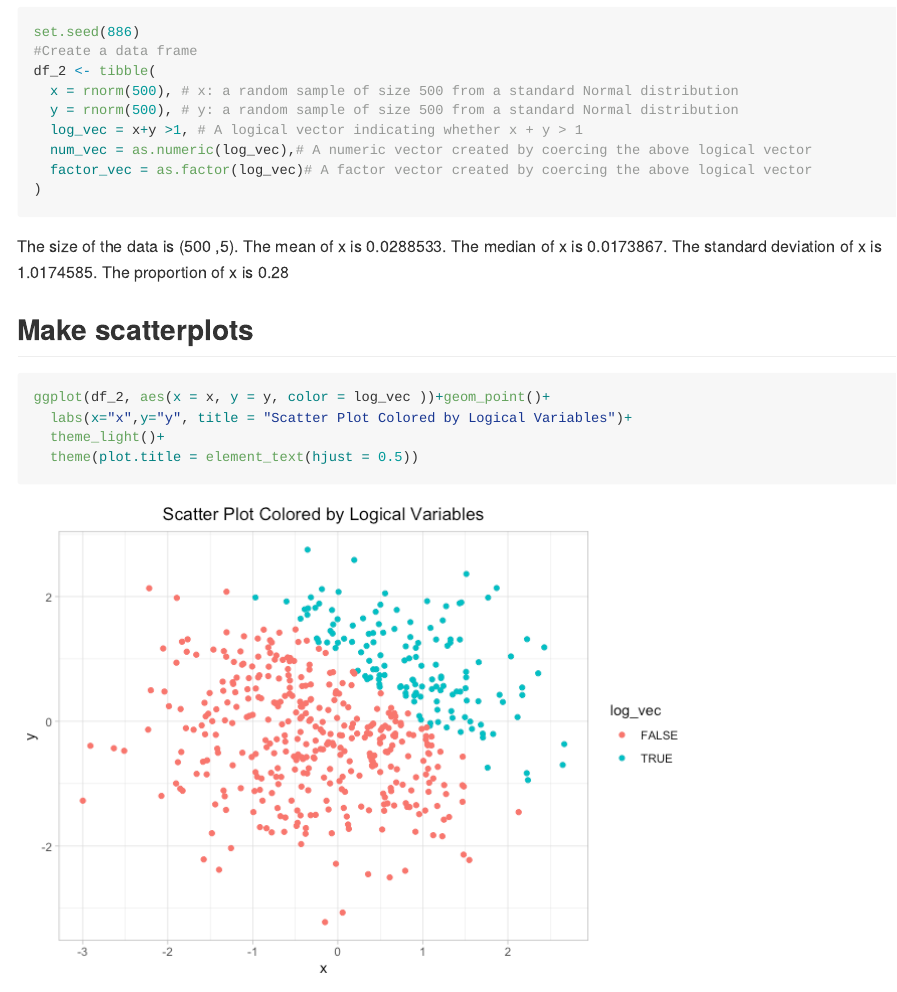
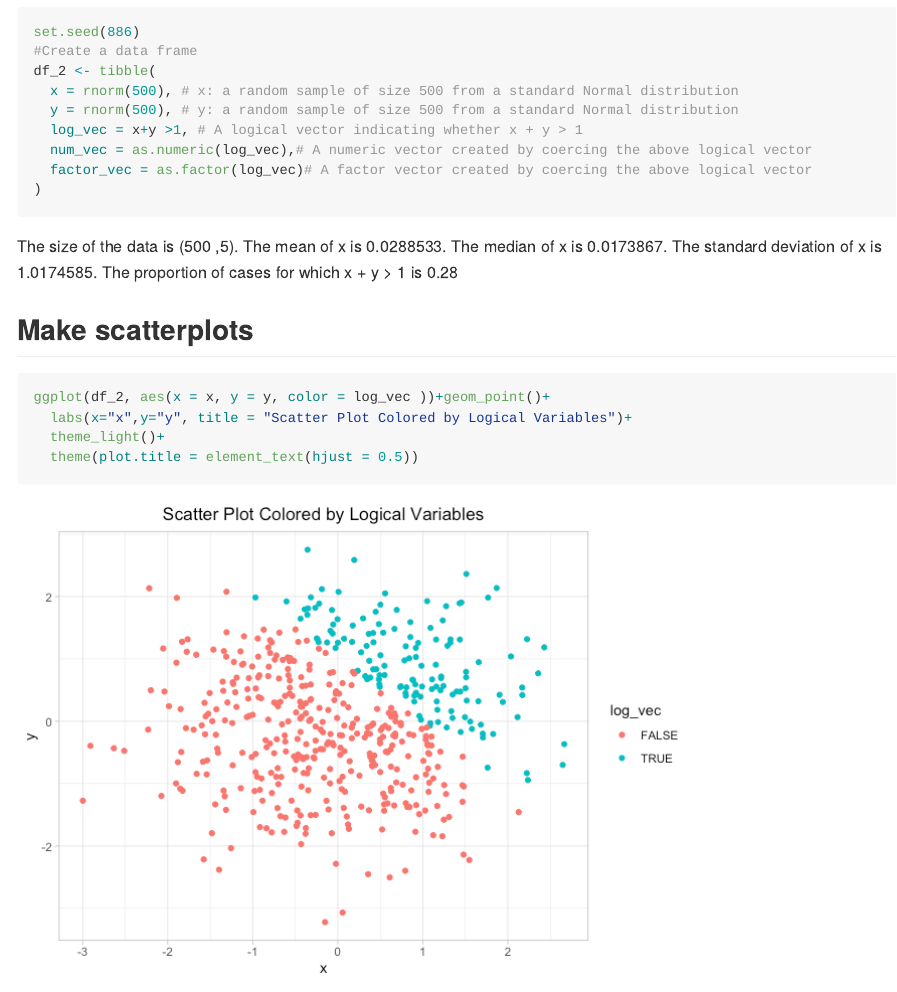
Before and after one commit to zl2860/p8105_hw1_zl2860, an R Markdown document (hw1.Rmd): the page in a window 1100 px wide, from 2590 px down. The pictures show the output file hw1.md that the author committed with the source, drawn offline in the style of GitHub; long lines of code are wrapped.

Commit message:
updated 09/19/2019

````diff
--- a/hw1.Rmd
+++ b/hw1.Rmd
@@ -80,7 +80,7 @@ df_2 <- tibble(
 )
 
 ```
-The size of the data is (`r nrow(df_2) ` ,`r ncol(df_2)`). The mean of x is `r mean(pull(df_2,x)) `. The median of x is `r median(pull(df_2,x))`. The standard deviation of x is `r sd(pull(df_2,x)) `. The proportion of x is `r length(which(pull(df_2,log_vec)))/length(pull(df_2,log_vec))`
+The size of the data is (`r nrow(df_2) ` ,`r ncol(df_2)`). The mean of x is `r mean(pull(df_2,x)) `. The median of x is `r median(pull(df_2,x))`. The standard deviation of x is `r sd(pull(df_2,x)) `. The proportion of cases for which x + y > 1 is `r length(which(pull(df_2,log_vec)))/length(pull(df_2,log_vec))`
 
 ## Make scatterplots
 
````
Also changed, not shown: colored_by_logical_variables.pdf, hw1.md.
